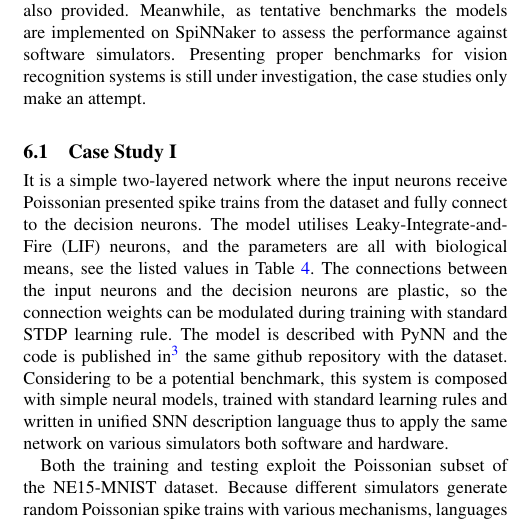
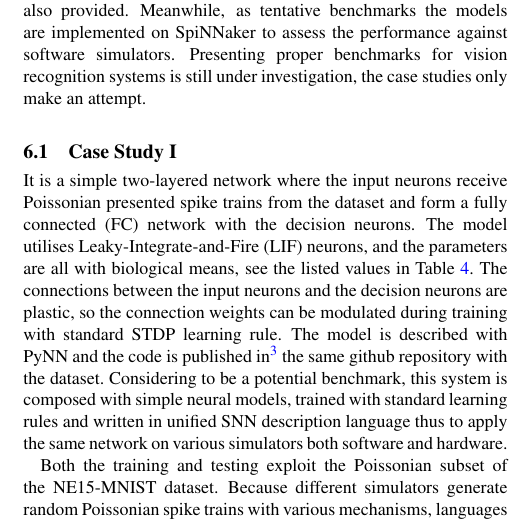
Before and after one commit to qian-liu/benchmarking, a LaTeX paper (benchmarking2015.tex, which reads 6_Test.tex): part of one column of page 8 of 12, cut so that both start at the same text. Compiled offline with pdfLaTeX.

Commit message:
change in case study 1 description

```diff
--- a/6_Test.tex
+++ b/6_Test.tex
@@ -7,7 +7,7 @@ Meanwhile, as tentative benchmarks the models are implemented on SpiNNaker to as
 Presenting proper benchmarks for vision recognition systems is still under investigation, the case studies only make an attempt.
 
 \subsection{Case Study I}
-It is a simple two-layered network where the input neurons receive Poissonian presented spike trains from the dataset and fully connect to the decision neurons.
+It is a simple two-layered network where the input neurons receive Poissonian presented spike trains from the dataset and form a fully connected (FC) network with the decision neurons.
 The model utilises Leaky-Integrate-and-Fire (LIF) neurons, and the parameters are all with biological means, see the listed values in Table~\ref{tbl:pynnSetting}.
 The connections between the input neurons and the decision neurons are plastic, so the connection weights can be modulated during training with standard STDP learning rule.
 The model is described with PyNN and the code is published in\footnote {https://github.com/qian-liu/benchmarking/tree/master/code/case\_study\_I} the same github repository with the dataset.
```
